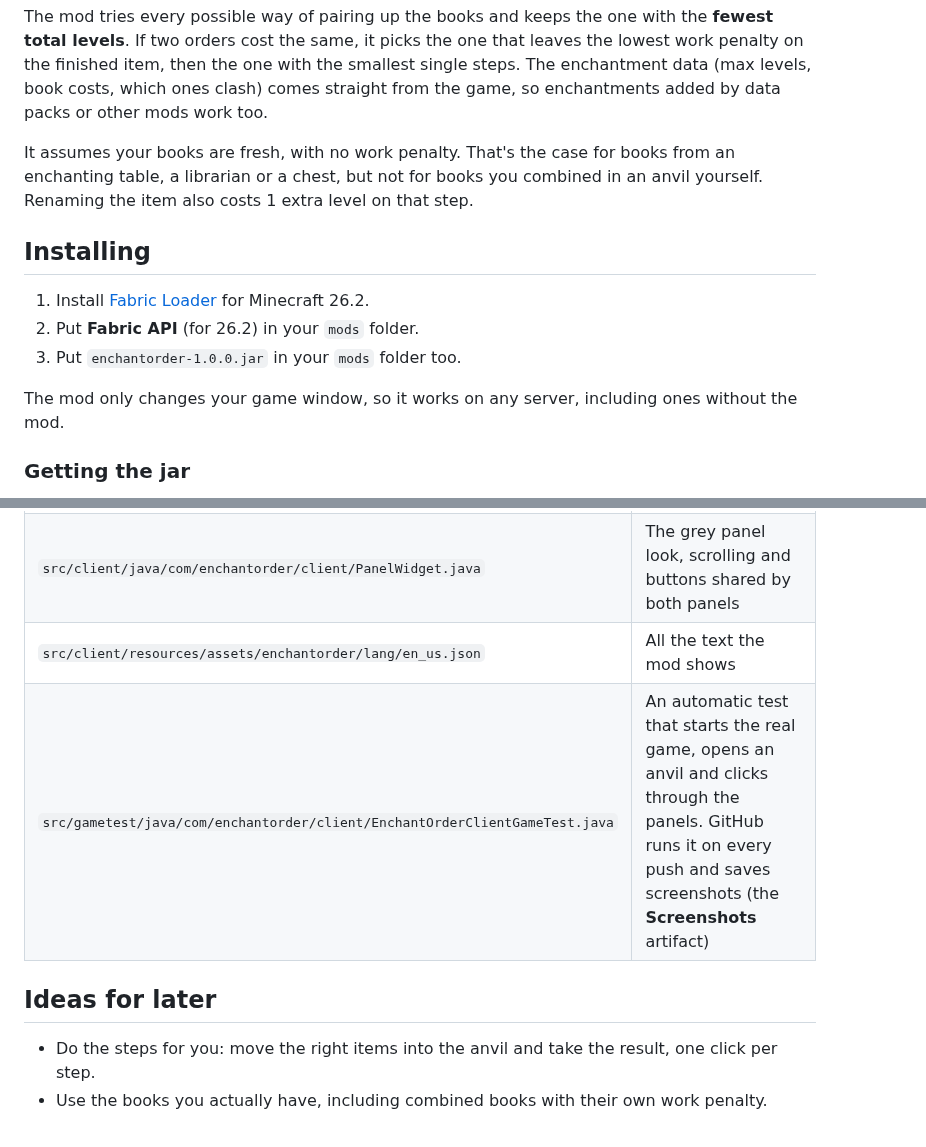
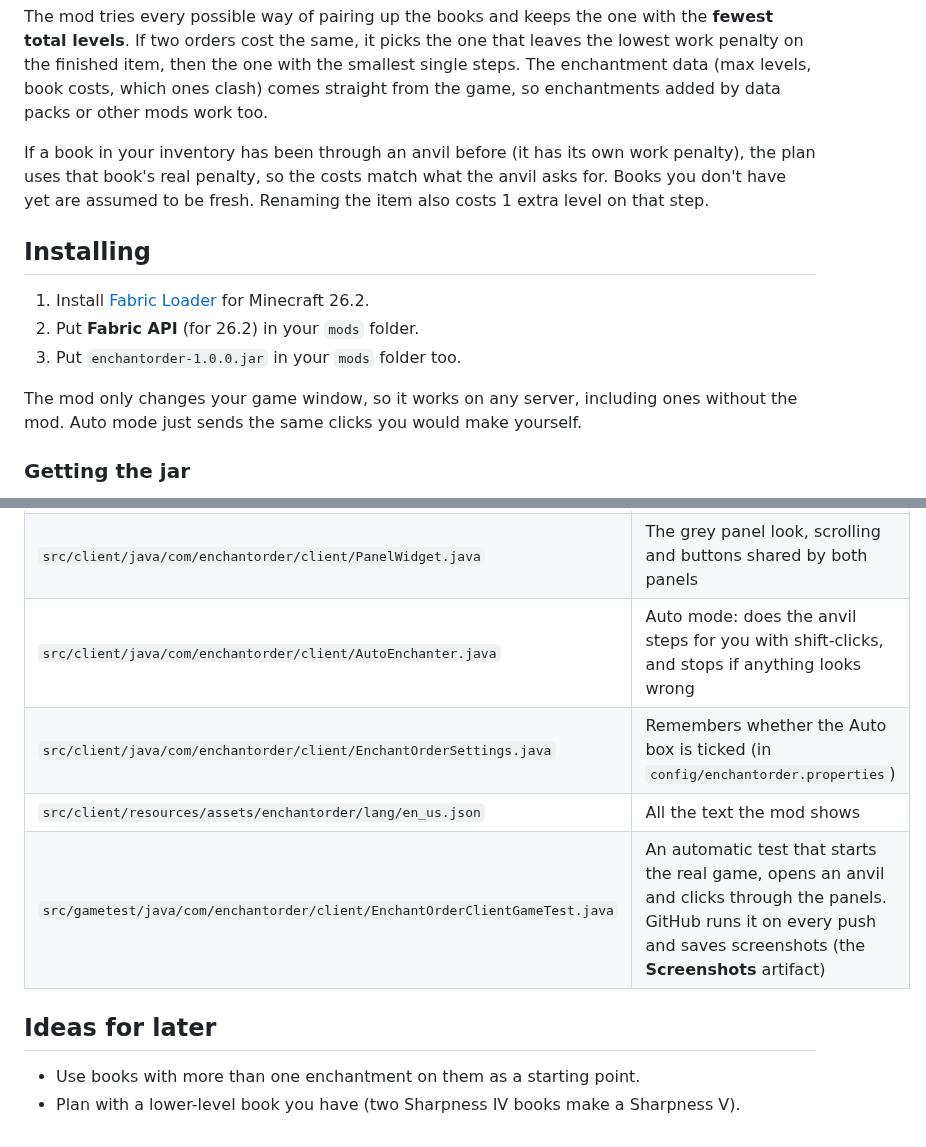
Before and after one commit to jacksonlaufer2-arch/enchantorder, a Markdown page: README.md, 2 parts joined by grey strips. Rendered like a GitHub page.

```diff
--- a/README.md
+++ b/README.md
@@ -40,8 +66,8 @@ The mod tries every possible way of pairing up the books and keeps the one with
 If two orders cost the same, it picks the one that leaves the lowest work penalty on the finished item, then the one with the smallest single steps.
 The enchantment data (max levels, book costs, which ones clash) comes straight from the game, so enchantments added by data packs or other mods work too.
 
-It assumes your books are fresh, with no work penalty. That's the case for books from an enchanting table, a librarian or a chest, but not for books you combined in an anvil yourself.
-Renaming the item also costs 1 extra level on that step.
+If a book in your inventory has been through an anvil before (it has its own work penalty), the plan uses that book's real penalty, so the costs match what the anvil asks for.
+Books you don't have yet are assumed to be fresh. Renaming the item also costs 1 extra level on that step.
 
 ## Installing
 
@@ -49,7 +75,7 @@ Renaming the item also costs 1 extra level on that step.
 2. Put **Fabric API** (for 26.2) in your `mods` folder.
 3. Put `enchantorder-1.0.0.jar` in your `mods` folder too.
 
-The mod only changes your game window, so it works on any server, including ones without the mod.
+The mod only changes your game window, so it works on any server, including ones without the mod. Auto mode just sends the same clicks you would make yourself.
 
 ### Getting the jar
 
@@ -72,10 +98,12 @@ If the panels look squashed, your window is too narrow for them at your GUI scal
 | `src/client/java/com/enchantorder/client/PickerPanel.java` | The left panel (picking enchantments) |
 | `src/client/java/com/enchantorder/client/OrderPanel.java` | The right panel (the order) |
 | `src/client/java/com/enchantorder/client/PanelWidget.java` | The grey panel look, scrolling and buttons shared by both panels |
+| `src/client/java/com/enchantorder/client/AutoEnchanter.java` | Auto mode: does the anvil steps for you with shift-clicks, and stops if anything looks wrong |
+| `src/client/java/com/enchantorder/client/EnchantOrderSettings.java` | Remembers whether the Auto box is ticked (in `config/enchantorder.properties`) |
 | `src/client/resources/assets/enchantorder/lang/en_us.json` | All the text the mod shows |
 | `src/gametest/java/com/enchantorder/client/EnchantOrderClientGameTest.java` | An automatic test that starts the real game, opens an anvil and clicks through the panels. GitHub runs it on every push and saves screenshots (the **Screenshots** artifact) |
 
 ## Ideas for later
 
-- Do the steps for you: move the right items into the anvil and take the result, one click per step.
-- Use the books you actually have, including combined books with their own work penalty.
+- Use books with more than one enchantment on them as a starting point.
+- Plan with a lower-level book you have (two Sharpness IV books make a Sharpness V).
```
Also changed, not shown: other parts of README.md (+26 -0 lines), docs/auto.png (added), 8 other files.
